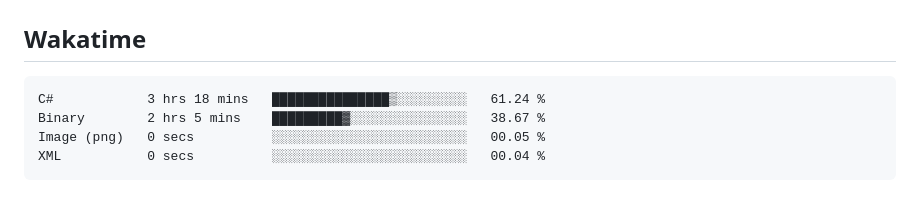
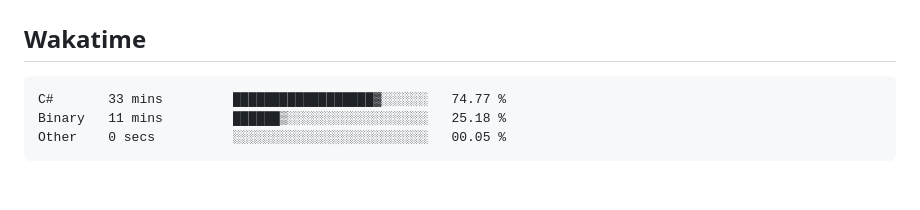
Before and after one commit to hoshewasheetape1018/WD-Finals, a Markdown page: readme.md, the part around the change. Rendered like a GitHub page.

Commit message:
Updated waka-readme graph with new metrics

````diff
--- a/readme.md
+++ b/readme.md
@@ -134,10 +134,9 @@ WD-ProjectName
 <!--START_SECTION:waka-->
 
 ```txt
-C#            3 hrs 18 mins   ███████████████▒░░░░░░░░░   61.24 %
-Binary        2 hrs 5 mins    █████████▓░░░░░░░░░░░░░░░   38.67 %
-Image (png)   0 secs          ░░░░░░░░░░░░░░░░░░░░░░░░░   00.05 %
-XML           0 secs          ░░░░░░░░░░░░░░░░░░░░░░░░░   00.04 %
+C#       33 mins         ██████████████████▓░░░░░░   74.77 %
+Binary   11 mins         ██████▒░░░░░░░░░░░░░░░░░░   25.18 %
+Other    0 secs          ░░░░░░░░░░░░░░░░░░░░░░░░░   00.05 %
 ```
 
 <!--END_SECTION:waka-->
````
